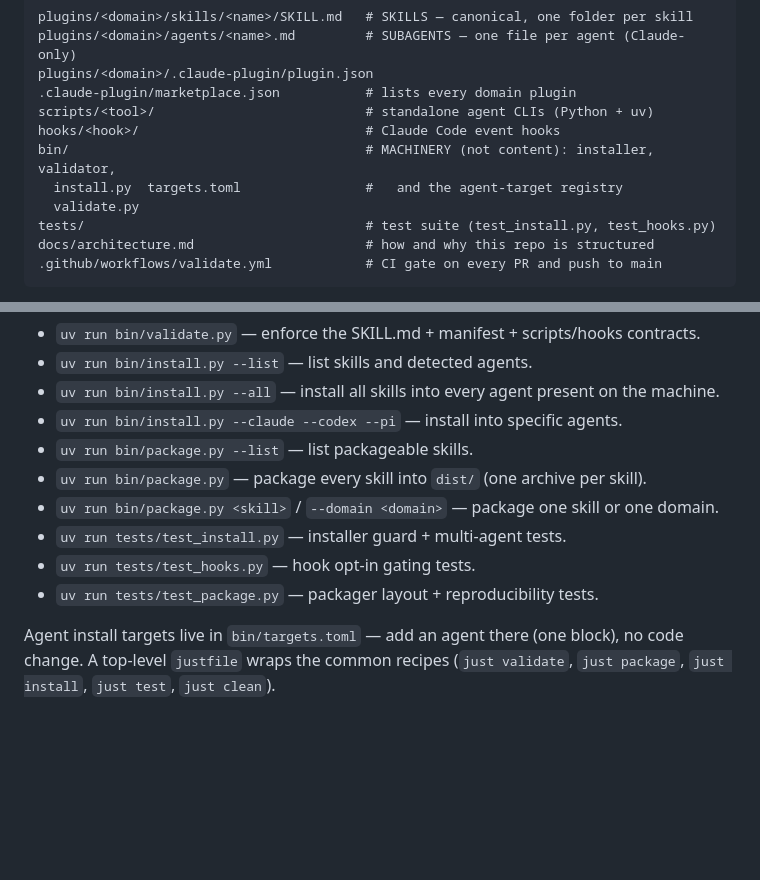
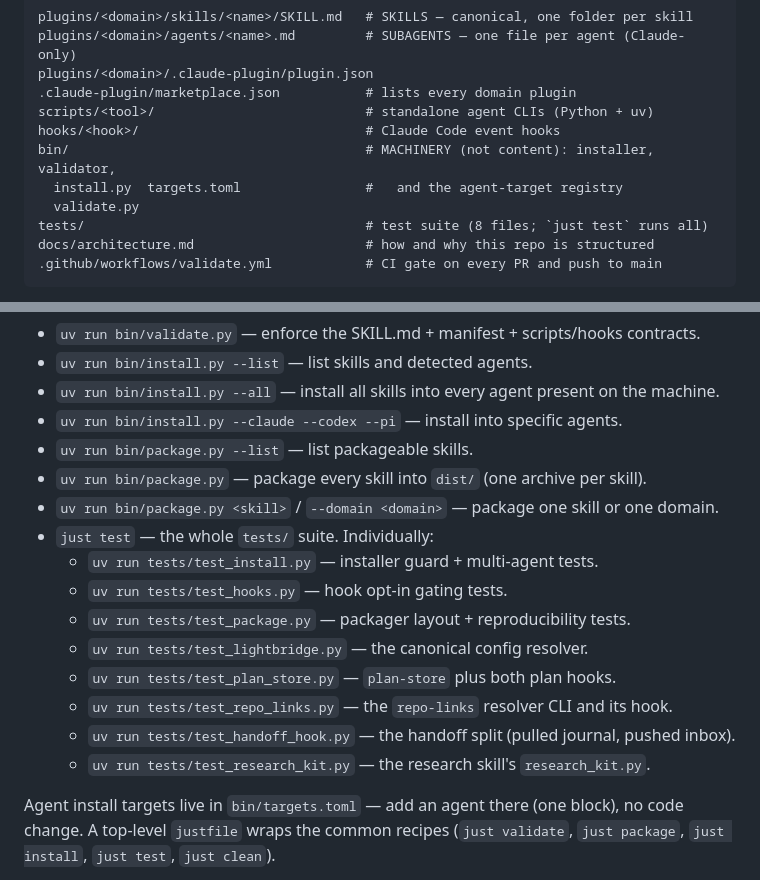
Before and after one commit to Lightbridge-KS/agent-stuff, a Markdown page: AGENTS.md, 2 parts joined by grey strips. Rendered like a GitHub page; blank space fills up the shorter version.

````diff
--- a/AGENTS.md
+++ b/AGENTS.md
@@ -28,7 +28,7 @@ hooks/<hook>/                             # Claude Code event hooks
 bin/                                      # MACHINERY (not content): installer, validator,
   install.py  targets.toml                #   and the agent-target registry
   validate.py
-tests/                                    # test suite (test_install.py, test_hooks.py)
+tests/                                    # test suite (8 files; `just test` runs all)
 docs/architecture.md                      # how and why this repo is structured
 .github/workflows/validate.yml            # CI gate on every PR and push to main
 ```
@@ -144,9 +144,15 @@ Python, executed via [`uv`](https://docs.astral.sh/uv/) (self-contained scripts
 - `uv run bin/package.py --list` — list packageable skills.
 - `uv run bin/package.py` — package every skill into `dist/` (one archive per skill).
 - `uv run bin/package.py <skill>` / `--domain <domain>` — package one skill or one domain.
-- `uv run tests/test_install.py` — installer guard + multi-agent tests.
-- `uv run tests/test_hooks.py` — hook opt-in gating tests.
-- `uv run tests/test_package.py` — packager layout + reproducibility tests.
+- `just test` — the whole `tests/` suite. Individually:
+  - `uv run tests/test_install.py` — installer guard + multi-agent tests.
+  - `uv run tests/test_hooks.py` — hook opt-in gating tests.
+  - `uv run tests/test_package.py` — packager layout + reproducibility tests.
+  - `uv run tests/test_lightbridge.py` — the canonical config resolver.
+  - `uv run tests/test_plan_store.py` — `plan-store` plus both plan hooks.
+  - `uv run tests/test_repo_links.py` — the `repo-links` resolver CLI and its hook.
+  - `uv run tests/test_handoff_hook.py` — the handoff split (pulled journal, pushed inbox).
+  - `uv run tests/test_research_kit.py` — the research skill's `research_kit.py`.
 
 Agent install targets live in `bin/targets.toml` — add an agent there (one block), no code
 change. A top-level `justfile` wraps the common recipes (`just validate`, `just package`,
````
Also changed, not shown: README.md (+29 -3 lines).
